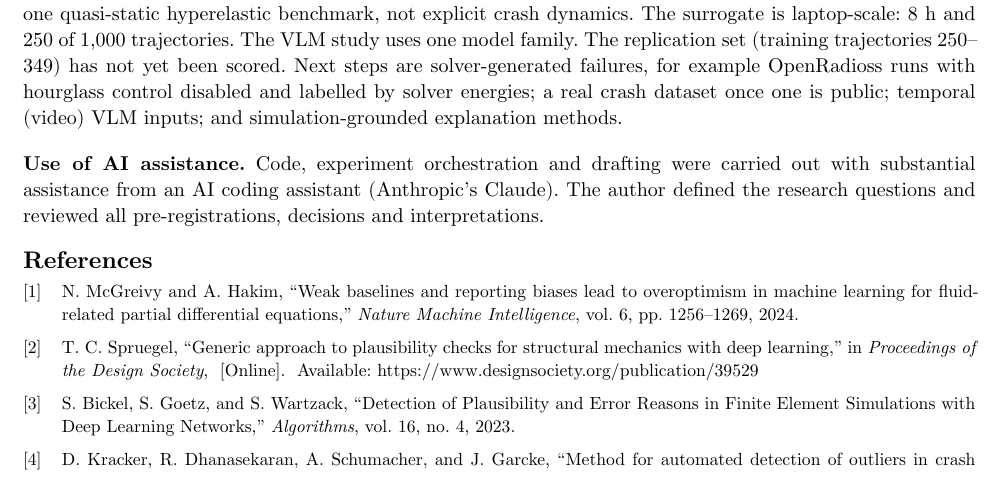
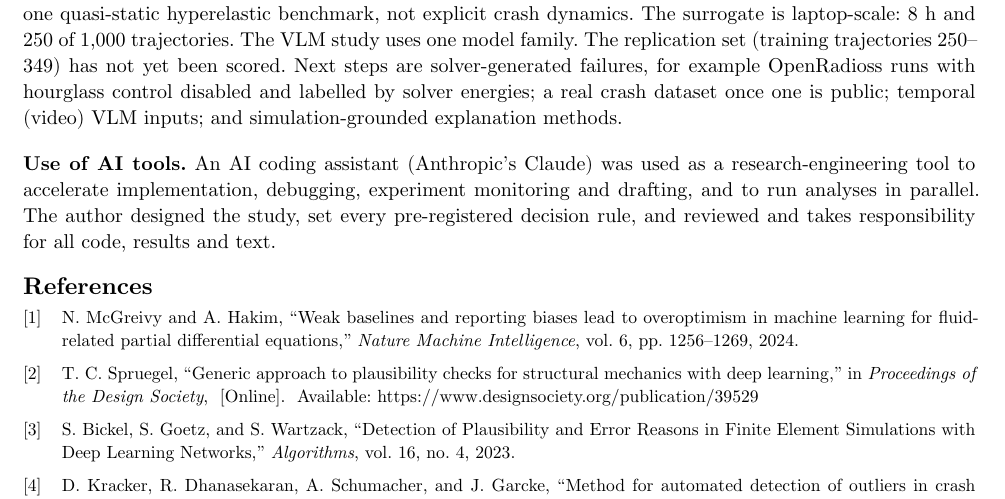
Before and after one commit to ReallyAbdullah/mgn-anomaly, a Typst document (docs/report/report.typ): part of page 6 of 7, cut so that both start at the same text. The pictures show the PDF file docs/report/report.pdf that the author committed with the source.

Commit message:
Report: revised AI-tools statement
Co-Authored-By: Claude Opus 5.5 <noreply@anthropic.com>

```diff
--- a/docs/report/report.typ
+++ b/docs/report/report.typ
@@ -343,9 +343,10 @@ and labelled by solver energies; a real crash dataset once one is public; tempor
 simulation-grounded explanation methods.
 
 #v(4pt)
-*Use of AI assistance.* Code, experiment orchestration and drafting were carried out with substantial assistance from
-an AI coding assistant (Anthropic's Claude). The author defined the research questions and reviewed all
-pre-registrations, decisions and interpretations.
+*Use of AI tools.* An AI coding assistant (Anthropic's Claude) was used as a research-engineering tool to
+accelerate implementation, debugging, experiment monitoring and drafting, and to run analyses in parallel. The author
+designed the study, set every pre-registered decision rule, and reviewed and takes responsibility for all code,
+results and text.
 
 #set text(size: 8.8pt)
 #bibliography("refs.yml", title: "References", style: "ieee")
```
Also changed, not shown: docs/report/report.pdf.
